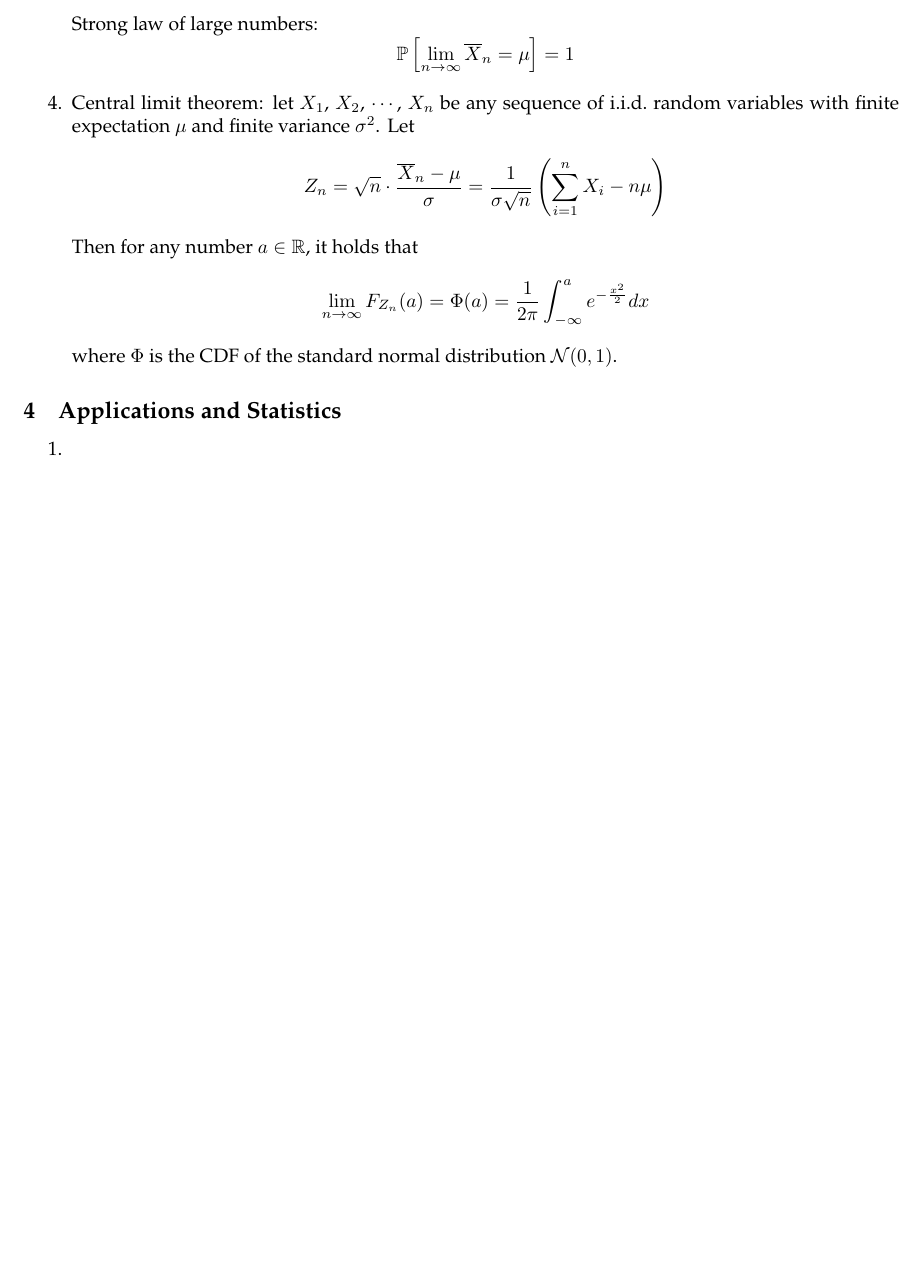
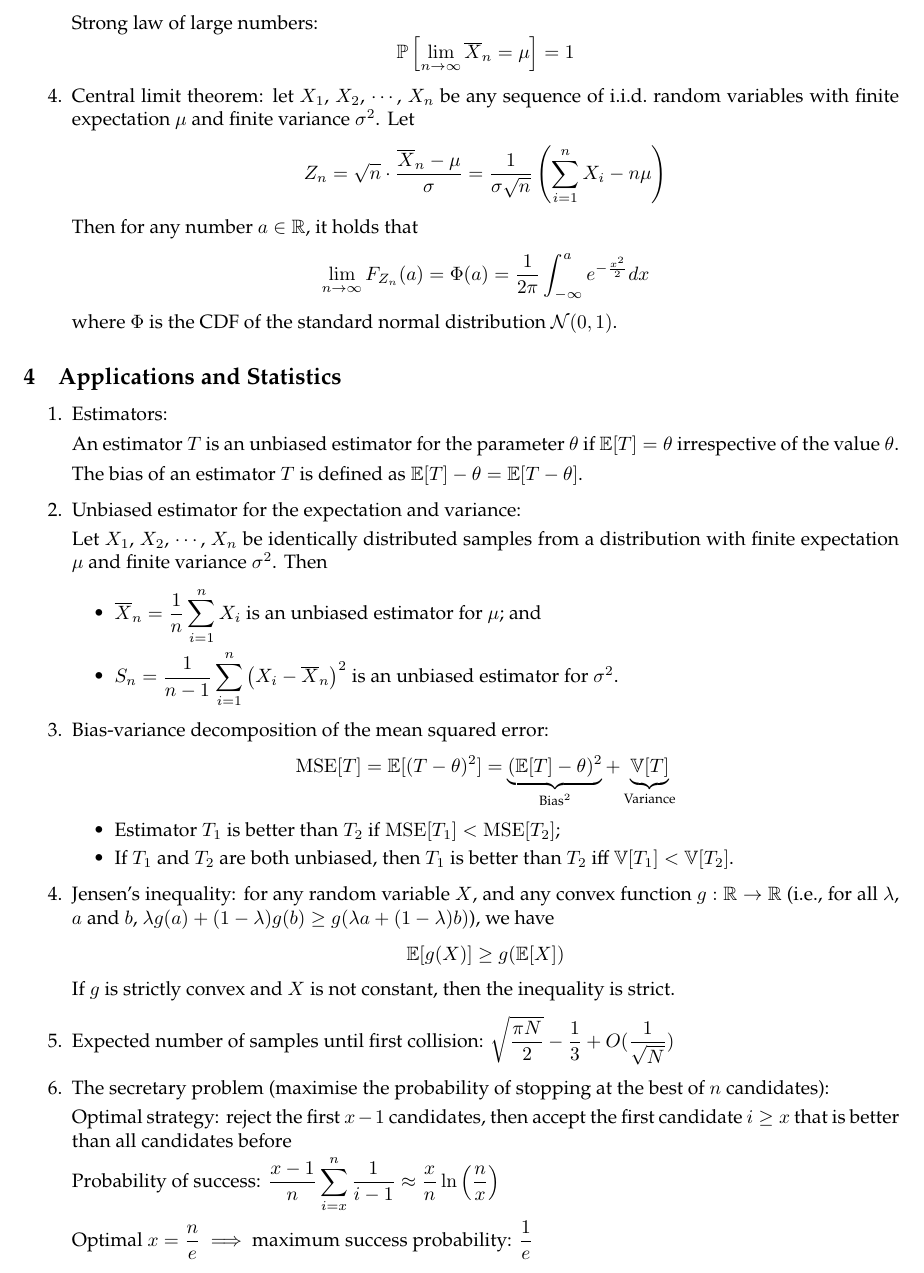
Before and after one commit to VictorZXY/cst-part-ia-introprob-cheat-sheet, a LaTeX document (IntroProb Cheat Sheet.tex): part of page 5 of 5, cut so that both start at the same text, the shorter picture padded with empty space. Compiled offline with pdfLaTeX.

Commit message:
Finish Part 4: Applications and Statistics

```diff
--- a/IntroProb Cheat Sheet.tex
+++ b/IntroProb Cheat Sheet.tex
@@ -292,7 +292,51 @@
 \subsection{Applications and Statistics}
 
 \begin{enumerate}
-	\item
+	\item Estimators:
+
+%		A random variable $T=h(X_1,X_2,\cdots,X_n)$ depending only on the samples is called an \textit{estimator}.
+%
+%		An \textit{estimate} $t=h(x_1,x_2,\cdots,x_n)$ is a value that only depends on the dataset.
+
+		An estimator $T$ is an unbiased estimator for the parameter $\theta$ if $\mathbb{E}[T]=\theta$ irrespective of the value $\theta$.
+
+		The bias of an estimator $T$ is defined as $\mathbb{E}[T]-\theta=\mathbb{E}[T-\theta]$.
+
+	\item Unbiased estimator for the expectation and variance:
+
+		Let $X_1$, $X_2$, $\cdots$, $X_n$ be identically distributed samples from a distribution with finite expectation $\mu$ and finite variance $\sigma^2$. Then
+		\begin{itemize}
+			\item $\overline{X}_n=\dfrac{1}{n}\displaystyle\sum_{i=1}^{n}X_i$ is an unbiased estimator for $\mu$; and
+			\item $S_n=\dfrac{1}{n-1}\displaystyle\sum_{i=1}^{n}\left(X_i-\overline{X}_n\right)^2$ is an unbiased estimator for $\sigma^2$.
+		\end{itemize}
+
+	\item Bias-variance decomposition of the mean squared error:
+		$$\mathrm{MSE}[T]=\mathbb{E}[(T-\theta)^2]=\underbrace{(\mathbb{E}[T]-\theta)^2}_{\text{Bias}^2}+\underbrace{\mathbb{V}[T]}_{\text{Variance}}$$
+		\begin{itemize}
+			\item Estimator $T_1$ is better than $T_2$ if $\mathrm{MSE}[T_1]<\mathrm{MSE}[T_2]$;
+			\item If $T_1$ and $T_2$ are both unbiased, then $T_1$ is better than $T_2$ iff $\mathbb{V}[T_1]<\mathbb{V}[T_2]$.
+		\end{itemize}
+
+	\item Jensen's inequality: for any random variable $X$, and any convex function $g:\mathbb{R}\to\mathbb{R}$ (i.e., for all $\lambda$, $a$ and $b$, $\lambda g(a)+(1-\lambda)g(b)\geq g(\lambda a+(1-\lambda)b)$), we have
+		$$\mathbb{E}[g(X)]\geq g(\mathbb{E}[X])$$
+		If $g$ is strictly convex and $X$ is not constant, then the inequality is strict.
+
+	\item Expected number of samples until first collision: $\sqrt{\dfrac{\pi N}{2}}-\dfrac{1}{3}+O(\dfrac{1}{\sqrt{N}})$
+
+%	\item Dice game (maximise the probability of stopping at the last 6 within $n$ throws):
+%
+%	Optimal strategy: wait until there are 5 or 6 throws left, and then stop at the first 6
+%
+%	Probability of success: $\left(\dfrac{5}{6}\right)^5$
+
+	\item The secretary problem (maximise the probability of stopping at the best of $n$ candidates):
+
+	Optimal strategy: reject the first $x-1$ candidates, then accept the first candidate $i\geq x$ that is better than all candidates before
+
+	Probability of success: $\dfrac{x-1}{n}\displaystyle\sum_{i=x}^n\dfrac{1}{i-1}\approx\frac{x}{n}\ln\left(\frac{n}{x}\right)$
+
+	Optimal $x=\dfrac{n}{e}$ $\implies$ maximum success probability: $\dfrac{1}{e}$
+
 \end{enumerate}
 
 \end{document}
```
Also changed, not shown: IntroProb Cheat Sheet.pdf, README.md, IntroProb Cheat Sheet.tex (18 more changed lines).
